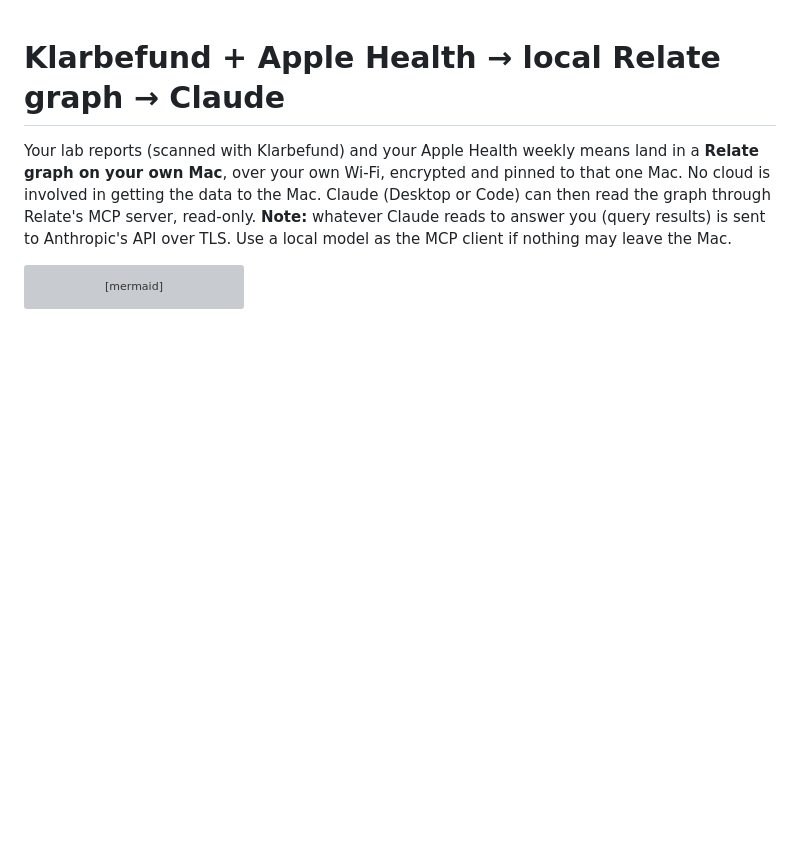
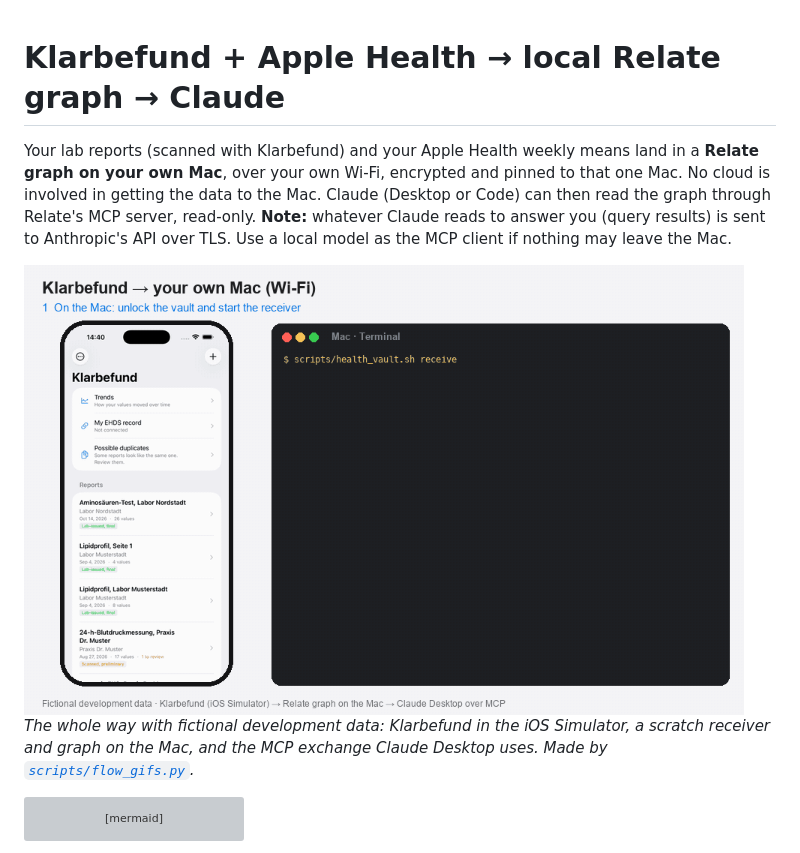
Before and after one commit to ma3u/relate-hackathon-team, a Markdown page: docs/KLARBEFUND.md, the part around the change. GitHub-like rendering; pictures changed too: docs/img/klarbefund/klarbefund-relate-claude.gif (added); blank space fills up the shorter version; grey boxes are pictures that could not be loaded.

````diff
--- a/docs/KLARBEFUND.md
+++ b/docs/KLARBEFUND.md
@@ -1,6 +1,10 @@
 # Klarbefund + Apple Health → local Relate graph → Claude
 
 Your lab reports (scanned with Klarbefund) and your Apple Health weekly means land in a **Relate graph on your own Mac**, over your own Wi-Fi, encrypted and pinned to that one Mac. No cloud is involved in getting the data to the Mac. Claude (Desktop or Code) can then read the graph through Relate's MCP server, read-only. **Note:** whatever Claude reads to answer you (query results) is sent to Anthropic's API over TLS. Use a local model as the MCP client if nothing may leave the Mac.
+
+<img src="img/klarbefund/klarbefund-relate-claude.gif" width="720" alt="Animation: the receiver starts on the Mac with a QR code; Klarbefund pairs and sends 34 reports with 240 values; the Mac's Relate graph counts its nodes; Claude Desktop asks the local MCP server about LDL cholesterol and gets five rows back (fictional development data)">
+
+*The whole way with fictional development data: Klarbefund in the iOS Simulator, a scratch receiver and graph on the Mac, and the MCP exchange Claude Desktop uses. Made by [`scripts/flow_gifs.py`](../scripts/flow_gifs.py).*
 
 ```mermaid
 flowchart LR
````
Also changed, not shown: docs/SWIFT.md (+9 -0 lines), docs/img/klarbefund/klarbefund-usb.gif (added), 2 other files.
